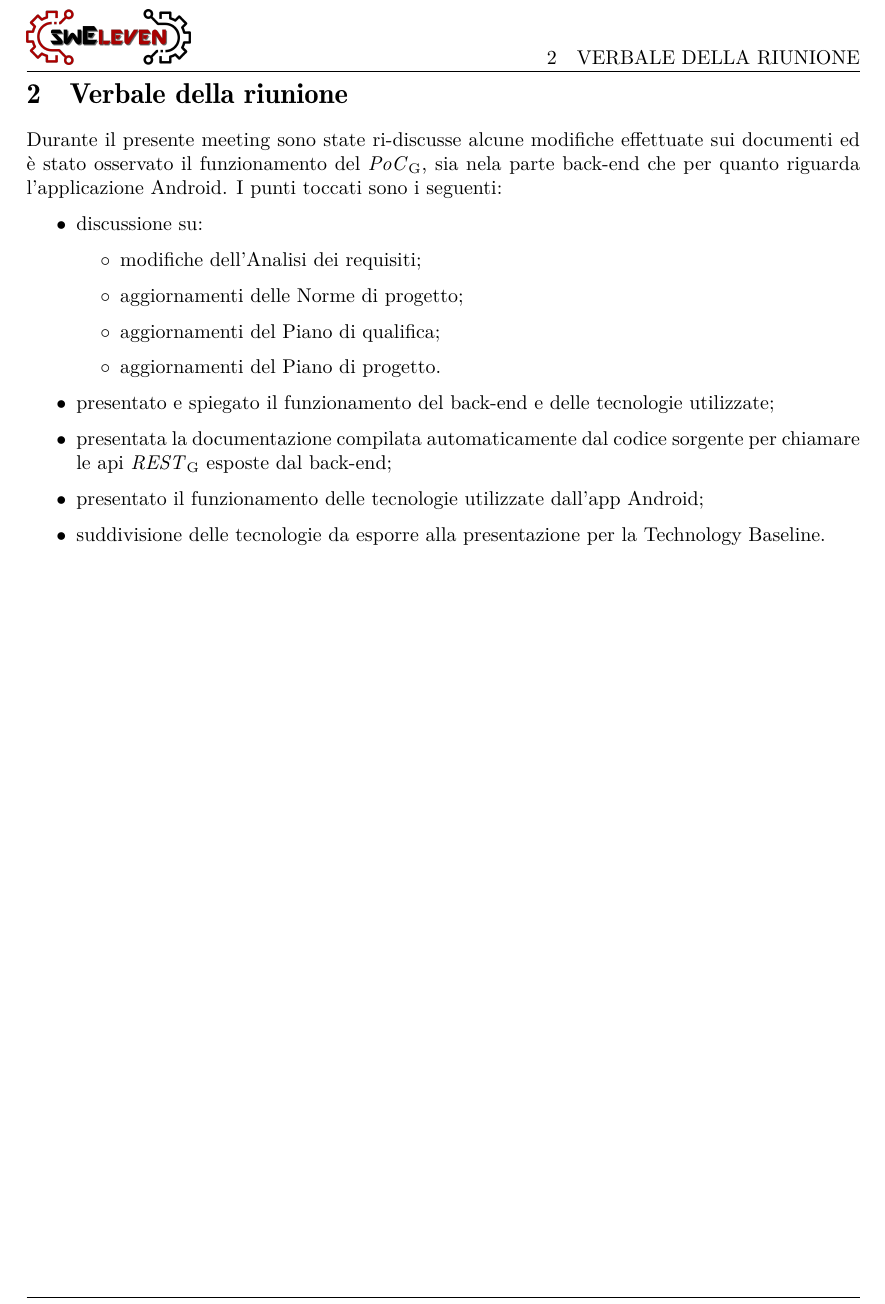
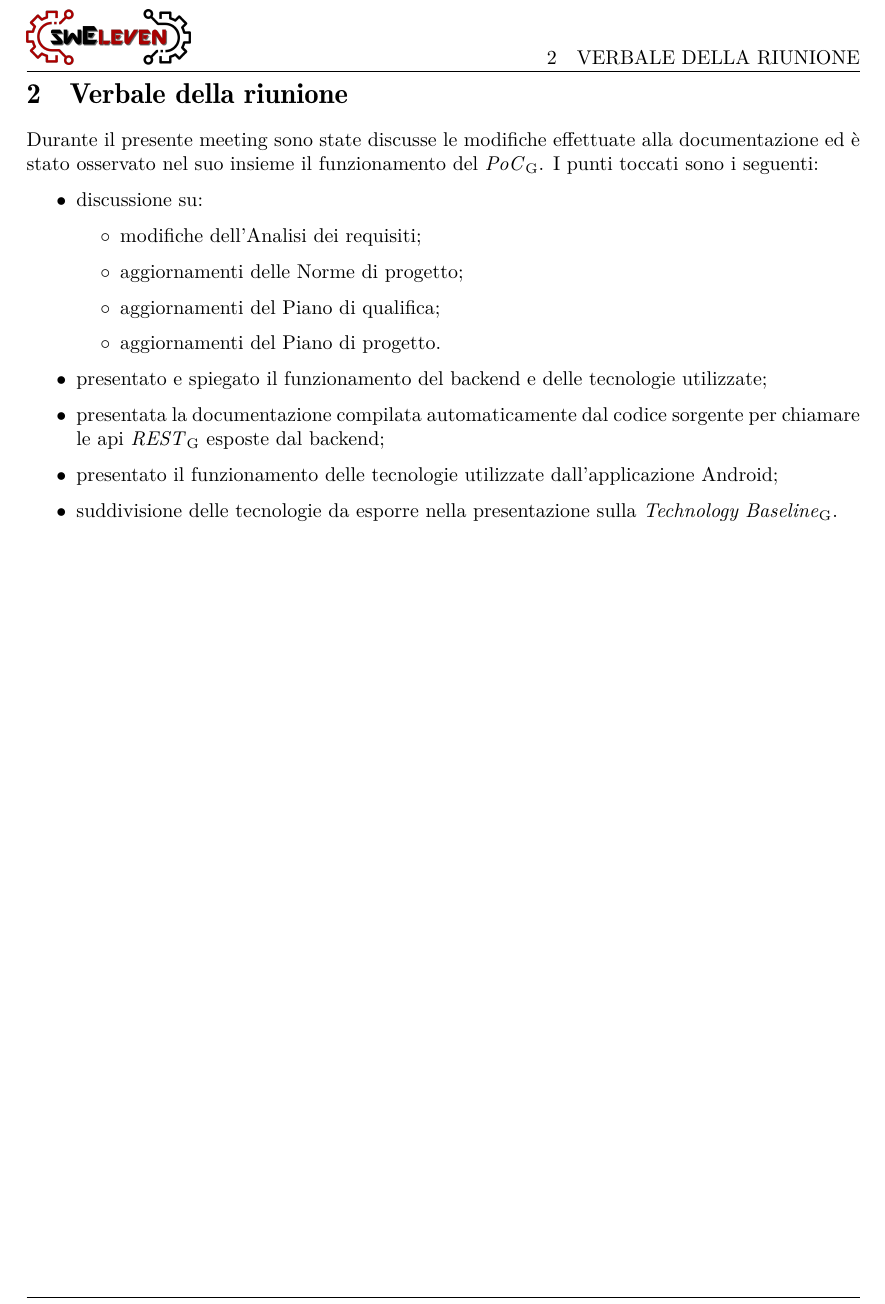
Before and after one commit to Sweleven/Documents, a LaTeX document (DocumentiInterni/Verbali/Verbale_I_2021-03-06/main.tex, which reads DocumentiInterni/Verbali/Verbale_I_2021-03-06/src/TracciamentoDecisioni/main.tex): part of page 5 of 5, cut so that both start at the same text. Compiled offline with pdfLaTeX.

Commit message:
Update main.tex

```diff
--- a/DocumentiInterni/Verbali/Verbale_I_2021-03-06/src/TracciamentoDecisioni/main.tex
+++ b/DocumentiInterni/Verbali/Verbale_I_2021-03-06/src/TracciamentoDecisioni/main.tex
@@ -1,4 +1,4 @@
-Durante il presente meeting sono state ri-discusse alcune modifiche effettuate sui documenti ed è stato osservato il funzionamento del \glo{PoC}, sia nela parte back-end che per quanto riguarda l'applicazione Android.
+Durante il presente meeting sono state discusse le modifiche effettuate alla documentazione ed è stato osservato nel suo insieme il funzionamento del \glo{PoC}.
 I punti toccati sono i seguenti:
 \begin{itemize}
 \item discussione su:
@@ -8,8 +8,8 @@ I punti toccati sono i seguenti:
       \item aggiornamenti del Piano di qualifica;
       \item aggiornamenti del Piano di progetto.
    \end{itemize}
-\item presentato e spiegato il funzionamento del back-end e delle tecnologie utilizzate;
-\item presentata la documentazione compilata automaticamente dal codice sorgente per chiamare le api \glo{REST} esposte dal back-end;
-\item presentato il funzionamento delle tecnologie utilizzate dall'app Android;
-\item suddivisione delle tecnologie da esporre alla presentazione per la Technology Baseline.
+\item presentato e spiegato il funzionamento del backend e delle tecnologie utilizzate;
+\item presentata la documentazione compilata automaticamente dal codice sorgente per chiamare le api \glo{REST} esposte dal backend;
+\item presentato il funzionamento delle tecnologie utilizzate dall'applicazione Android;
+\item suddivisione delle tecnologie da esporre nella presentazione sulla \glo{Technology Baseline}.
 \end{itemize}
```
